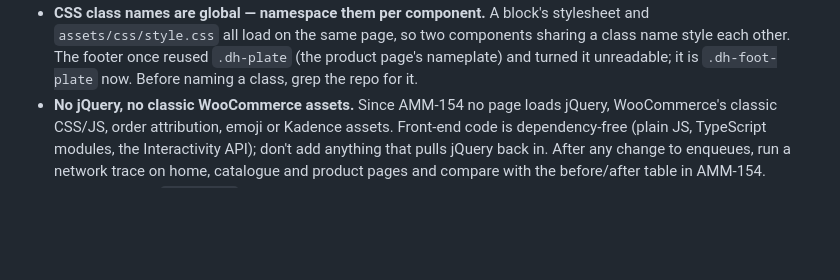
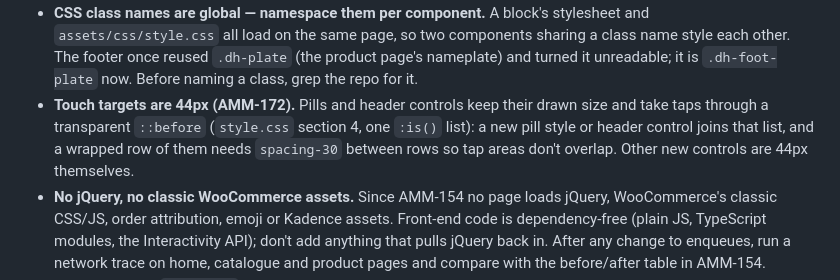
Before and after one commit to Meromooo/experiment-sandbox, a Markdown page: CLAUDE.md, the part around the change. Drawn GitHub-style; blank space fills up the shorter version.

Commit message:
CLAUDE.md: touch targets and the shared tap-area rule (AMM-172)
Co-Authored-By: Claude Opus 5.5 <noreply@anthropic.com>

```diff
--- a/CLAUDE.md
+++ b/CLAUDE.md
@@ -518,6 +518,10 @@ branch-routed contact form replaces published email addresses.
   `assets/css/style.css` all load on the same page, so two components sharing a class name
   style each other. The footer once reused `.dh-plate` (the product page's nameplate) and turned
   it unreadable; it is `.dh-foot-plate` now. Before naming a class, grep the repo for it.
+- **Touch targets are 44px (AMM-172).** Pills and header controls keep their drawn size and
+  take taps through a transparent `::before` (`style.css` section 4, one `:is()` list): a new
+  pill style or header control joins that list, and a wrapped row of them needs `spacing-30`
+  between rows so tap areas don't overlap. Other new controls are 44px themselves.
 - **No jQuery, no classic WooCommerce assets.** Since AMM-154 no page loads jQuery,
   WooCommerce's classic CSS/JS, order attribution, emoji or Kadence assets. Front-end code is
   dependency-free (plain JS, TypeScript modules, the Interactivity API); don't add anything
```
